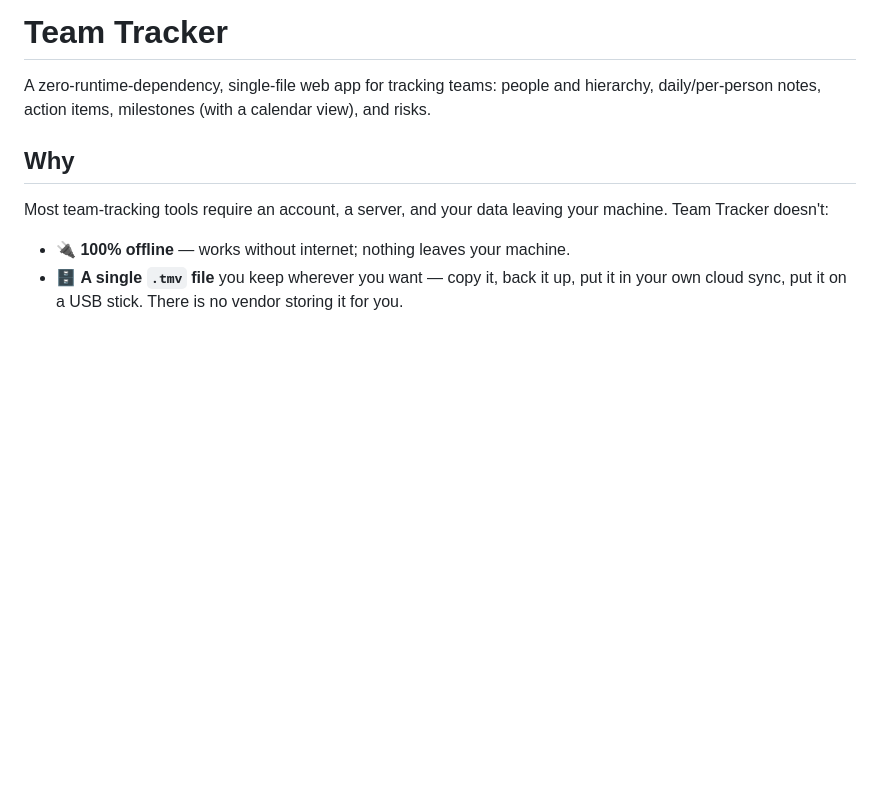
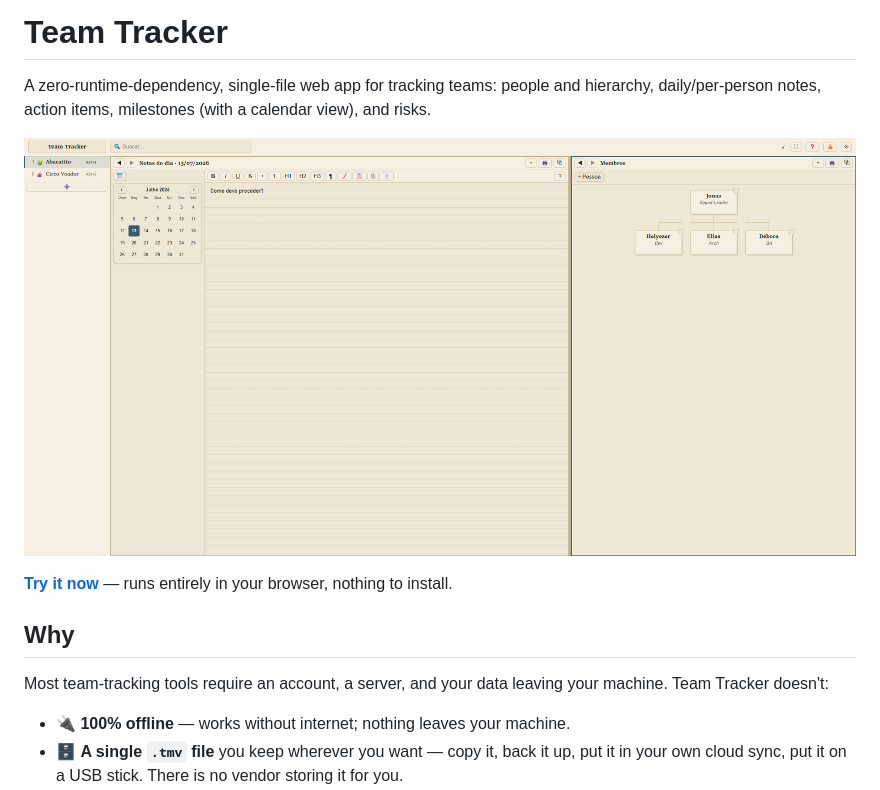
Before and after one commit to fmpallini/team-tracker, a Markdown page: README.md, the part around the change. GitHub-like rendering; pictures changed too: docs/screenshot.png (added); blank space fills up the shorter version.

Commit message:
docs: add app screenshot and live demo link to README
Co-Authored-By: Claude Sonnet 5 <noreply@anthropic.com>

```diff
--- a/README.md
+++ b/README.md
@@ -3,6 +3,11 @@
 A zero-runtime-dependency, single-file web app for tracking teams: people and
 hierarchy, daily/per-person notes, action items, milestones (with a calendar
 view), and risks.
+
+![Team Tracker screenshot — daily notes and team hierarchy side by side](docs/screenshot.png)
+
+**[Try it now](https://fmpallini.github.io/team-tracker/)** — runs entirely in
+your browser, nothing to install.
 
 ## Why
 
```
